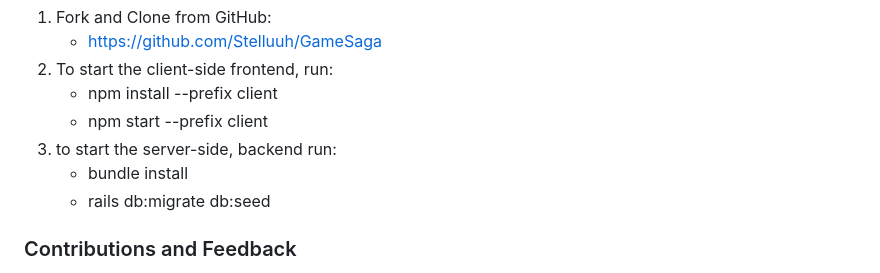
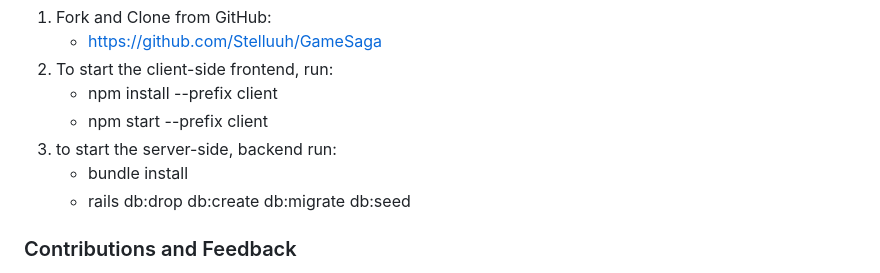
Before and after one commit to Stelluuh/GameSaga, a Markdown page: README.md, the part around the change. Rendered like a GitHub page.

Commit message:
add more instructions to get started

```diff
--- a/README.md
+++ b/README.md
@@ -50,7 +50,7 @@ To get started with the Game Tracker App, follow these steps:
     - npm start --prefix client
 3. to start the server-side, backend run:
     - bundle install
-    - rails db:migrate db:seed
+    - rails db:drop db:create db:migrate db:seed
 
 
 ### Contributions and Feedback
```
